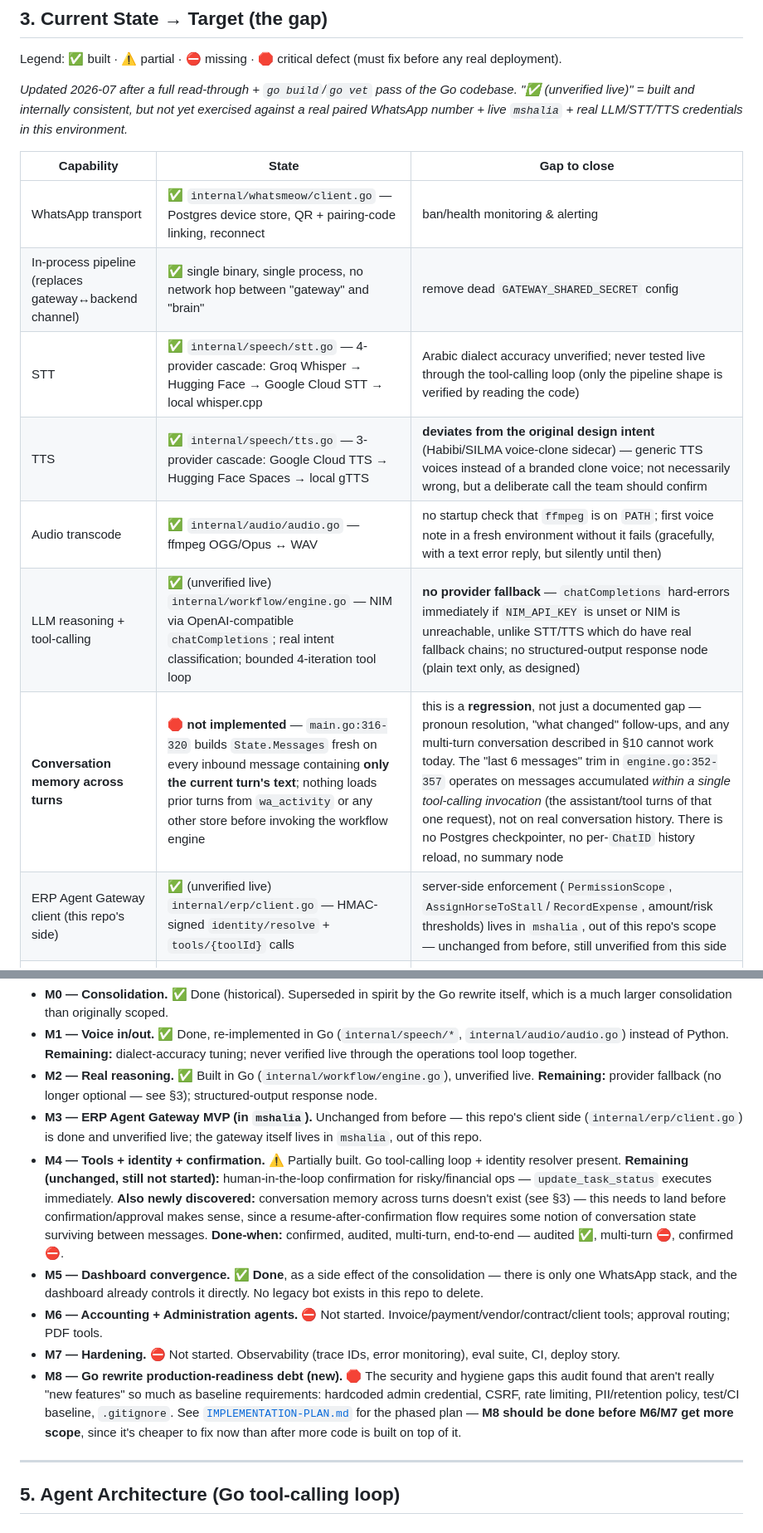
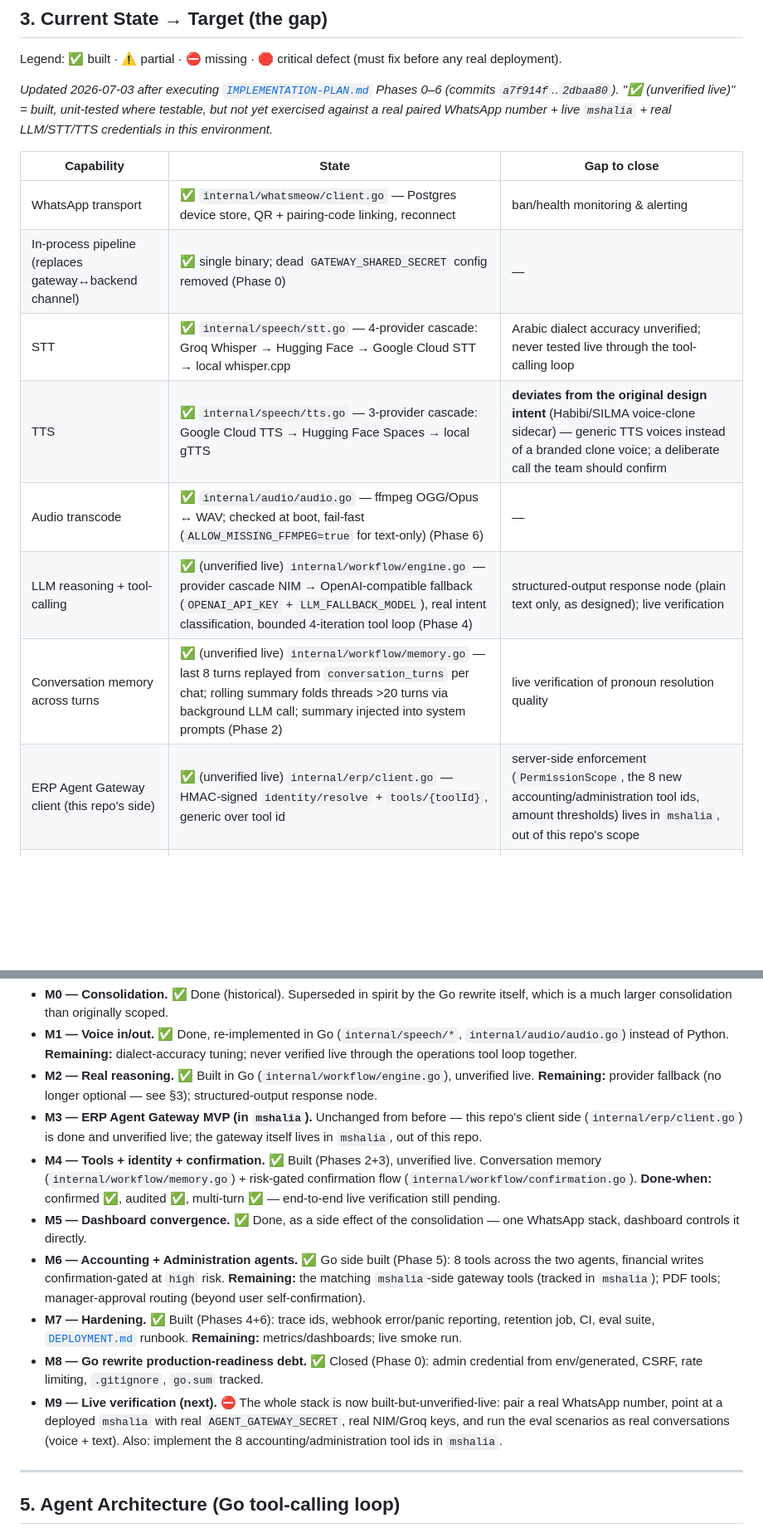
Before and after one commit to osos3lom/gobasim, a Markdown page: docs/BLUEPRINT.md, 2 parts joined by grey strips. Shown at 83% size. Drawn GitHub-style; blank space fills up the shorter version.

```diff
--- a/docs/BLUEPRINT.md
+++ b/docs/BLUEPRINT.md
@@ -66,16 +66,16 @@ WhatsApp reply (text + voice)
 
 Legend: ✅ built · ⚠️ partial · ⛔ missing · 🛑 critical defect (must fix before any real deployment).
 
-*Updated 2026-07 after a full read-through + `go build`/`go vet` pass of the Go codebase. "✅ (unverified live)" = built and internally consistent, but not yet exercised against a real paired WhatsApp number + live `mshalia` + real LLM/STT/TTS credentials in this environment.*
+*Updated 2026-07-03 after executing [`IMPLEMENTATION-PLAN.md`](IMPLEMENTATION-PLAN.md) Phases 0–6 (commits `a7f914f`..`2dbaa80`). "✅ (unverified live)" = built, unit-tested where testable, but not yet exercised against a real paired WhatsApp number + live `mshalia` + real LLM/STT/TTS credentials in this environment.*
 
 | Capability | State | Gap to close |
 |---|---|---|
 | WhatsApp transport | ✅ `internal/whatsmeow/client.go` — Postgres device store, QR + pairing-code linking, reconnect | ban/health monitoring & alerting |
-| In-process pipeline (replaces gateway↔backend channel) | ✅ single binary, single process, no network hop between "gateway" and "brain" | remove dead `GATEWAY_SHARED_SECRET` config |
-| STT | ✅ `internal/speech/stt.go` — 4-provider cascade: Groq Whisper → Hugging Face → Google Cloud STT → local whisper.cpp | Arabic dialect accuracy unverified; never tested live through the tool-calling loop (only the pipeline shape is verified by reading the code) |
-| TTS | ✅ `internal/speech/tts.go` — 3-provider cascade: Google Cloud TTS → Hugging Face Spaces → local gTTS | **deviates from the original design intent** (Habibi/SILMA voice-clone sidecar) — generic TTS voices instead of a branded clone voice; not necessarily wrong, but a deliberate call the team should confirm |
-| Audio transcode | ✅ `internal/audio/audio.go` — ffmpeg OGG/Opus ↔ WAV | no startup check that `ffmpeg` is on `PATH`; first voice note in a fresh environment without it fails (gracefully, with a text error reply, but silently until then) |
-| LLM reasoning + tool-calling | ✅ (unverified live) `internal/workflow/engine.go` — NIM via OpenAI-compatible `chatCompletions`; real intent classification; bounded 4-iteration tool loop | **no provider fallback** — `chatCompletions` hard-errors immediately if `NIM_API_KEY` is unset or NIM is unreachable, unlike STT/TTS which do have real fallback chains; no structured-output response node (plain text only, as designed) |
-| **Conversation memory across turns** | 🛑 **not implemented** — `main.go:316-320` builds `State.Messages` fresh on every inbound message containing **only the current turn's text**; nothing loads prior turns from `wa_activity` or any other store before invoking the workflow engine | this is a **regression**, not just a documented gap — pronoun resolution, "what changed" follow-ups, and any multi-turn conversation described in §10 cannot work today. The "last 6 messages" trim in `engine.go:352-357` operates on messages accumulated *within a single tool-calling invocation* (the assistant/tool turns of that one request), not on real conversation history. There is no Postgres checkpointer, no per-`ChatID` history reload, no summary node |
-| ERP Agent Gateway client (this repo's side) | ✅ (unverified live) `internal/erp/client.go` — HMAC-signed `identity/resolve` + `tools/{toolId}` calls | server-side enforcement (`PermissionScope`, `AssignHorseToStall`/`RecordExpense`, amount/risk thresholds) lives in `mshalia`, out of this repo's scope — unchanged from before, still unverified from this side |
+| In-process pipeline (replaces gateway↔backend channel) | ✅ single binary; dead `GATEWAY_SHARED_SECRET` config removed (Phase 0) | — |
+| STT | ✅ `internal/speech/stt.go` — 4-provider cascade: Groq Whisper → Hugging Face → Google Cloud STT → local whisper.cpp | Arabic dialect accuracy unverified; never tested live through the tool-calling loop |
+| TTS | ✅ `internal/speech/tts.go` — 3-provider cascade: Google Cloud TTS → Hugging Face Spaces → local gTTS | **deviates from the original design intent** (Habibi/SILMA voice-clone sidecar) — generic TTS voices instead of a branded clone voice; a deliberate call the team should confirm |
+| Audio transcode | ✅ `internal/audio/audio.go` — ffmpeg OGG/Opus ↔ WAV; checked at boot, fail-fast (`ALLOW_MISSING_FFMPEG=true` for text-only) (Phase 6) | — |
+| LLM reasoning + tool-calling | ✅ (unverified live) `internal/workflow/engine.go` — provider cascade NIM → OpenAI-compatible fallback (`OPENAI_API_KEY` + `LLM_FALLBACK_MODEL`), real intent classification, bounded 4-iteration tool loop (Phase 4) | structured-output response node (plain text only, as designed); live verification |
+| Conversation memory across turns | ✅ (unverified live) `internal/workflow/memory.go` — last 8 turns replayed from `conversation_turns` per chat; rolling summary folds threads >20 turns via background LLM call; summary injected into system prompts (Phase 2) | live verification of pronoun resolution quality |
+| ERP Agent Gateway client (this repo's side) | ✅ (unverified live) `internal/erp/client.go` — HMAC-signed `identity/resolve` + `tools/{toolId}`, generic over tool id | server-side enforcement (`PermissionScope`, the 8 new accounting/administration tool ids, amount thresholds) lives in `mshalia`, out of this repo's scope |
 | Identity resolution | ✅ (unverified live) resolves on every inbound message via `ResolveIdentity` | no cache/TTL — resolves fresh every message (same gap as before the rewrite) |
@@ -105,11 +105,12 @@ The original M0–M7 numbering is preserved for continuity with `SPRINT-01.md`,
 - **M1 — Voice in/out.** ✅ Done, re-implemented in Go (`internal/speech/*`, `internal/audio/audio.go`) instead of Python. **Remaining:** dialect-accuracy tuning; never verified live through the operations tool loop together.
 - **M2 — Real reasoning.** ✅ Built in Go (`internal/workflow/engine.go`), unverified live. **Remaining:** provider fallback (no longer optional — see §3); structured-output response node.
 - **M3 — ERP Agent Gateway MVP (in `mshalia`).** Unchanged from before — this repo's client side (`internal/erp/client.go`) is done and unverified live; the gateway itself lives in `mshalia`, out of this repo.
-- **M4 — Tools + identity + confirmation.** ⚠️ Partially built. Go tool-calling loop + identity resolver present. **Remaining (unchanged, still not started):** human-in-the-loop confirmation for risky/financial ops — `update_task_status` executes immediately. **Also newly discovered:** conversation memory across turns doesn't exist (see §3) — this needs to land before confirmation/approval makes sense, since a resume-after-confirmation flow requires some notion of conversation state surviving between messages. **Done-when:** confirmed, audited, multi-turn, end-to-end — audited ✅, multi-turn ⛔, confirmed ⛔.
-- **M5 — Dashboard convergence.** ✅ **Done**, as a side effect of the consolidation — there is only one WhatsApp stack, and the dashboard already controls it directly. No legacy bot exists in this repo to delete.
-- **M6 — Accounting + Administration agents.** ⛔ Not started. Invoice/payment/vendor/contract/client tools; approval routing; PDF tools.
-- **M7 — Hardening.** ⛔ Not started. Observability (trace IDs, error monitoring), eval suite, CI, deploy story.
-- **M8 — Go rewrite production-readiness debt (new).** 🛑 The security and hygiene gaps this audit found that aren't really "new features" so much as baseline requirements: hardcoded admin credential, CSRF, rate limiting, PII/retention policy, test/CI baseline, `.gitignore`. See [`IMPLEMENTATION-PLAN.md`](IMPLEMENTATION-PLAN.md) for the phased plan — **M8 should be done before M6/M7 get more scope**, since it's cheaper to fix now than after more code is built on top of it.
+- **M4 — Tools + identity + confirmation.** ✅ Built (Phases 2+3), unverified live. Conversation memory (`internal/workflow/memory.go`) + risk-gated confirmation flow (`internal/workflow/confirmation.go`). **Done-when:** confirmed ✅, audited ✅, multi-turn ✅ — end-to-end live verification still pending.
+- **M5 — Dashboard convergence.** ✅ Done, as a side effect of the consolidation — one WhatsApp stack, dashboard controls it directly.
+- **M6 — Accounting + Administration agents.** ✅ Go side built (Phase 5): 8 tools across the two agents, financial writes confirmation-gated at `high` risk. **Remaining:** the matching `mshalia`-side gateway tools (tracked in `mshalia`); PDF tools; manager-approval routing (beyond user self-confirmation).
+- **M7 — Hardening.** ✅ Built (Phases 4+6): trace ids, webhook error/panic reporting, retention job, CI, eval suite, [`DEPLOYMENT.md`](DEPLOYMENT.md) runbook. **Remaining:** metrics/dashboards; live smoke run.
+- **M8 — Go rewrite production-readiness debt.** ✅ Closed (Phase 0): admin credential from env/generated, CSRF, rate limiting, `.gitignore`, `go.sum` tracked.
+- **M9 — Live verification (next).** ⛔ The whole stack is now built-but-unverified-live: pair a real WhatsApp number, point at a deployed `mshalia` with real `AGENT_GATEWAY_SECRET`, real NIM/Groq keys, and run the eval scenarios as real conversations (voice + text). Also: implement the 8 accounting/administration tool ids in `mshalia`.
 
 ---
 
```
Also changed, not shown: other parts of docs/BLUEPRINT.md (+15 -15 lines).
